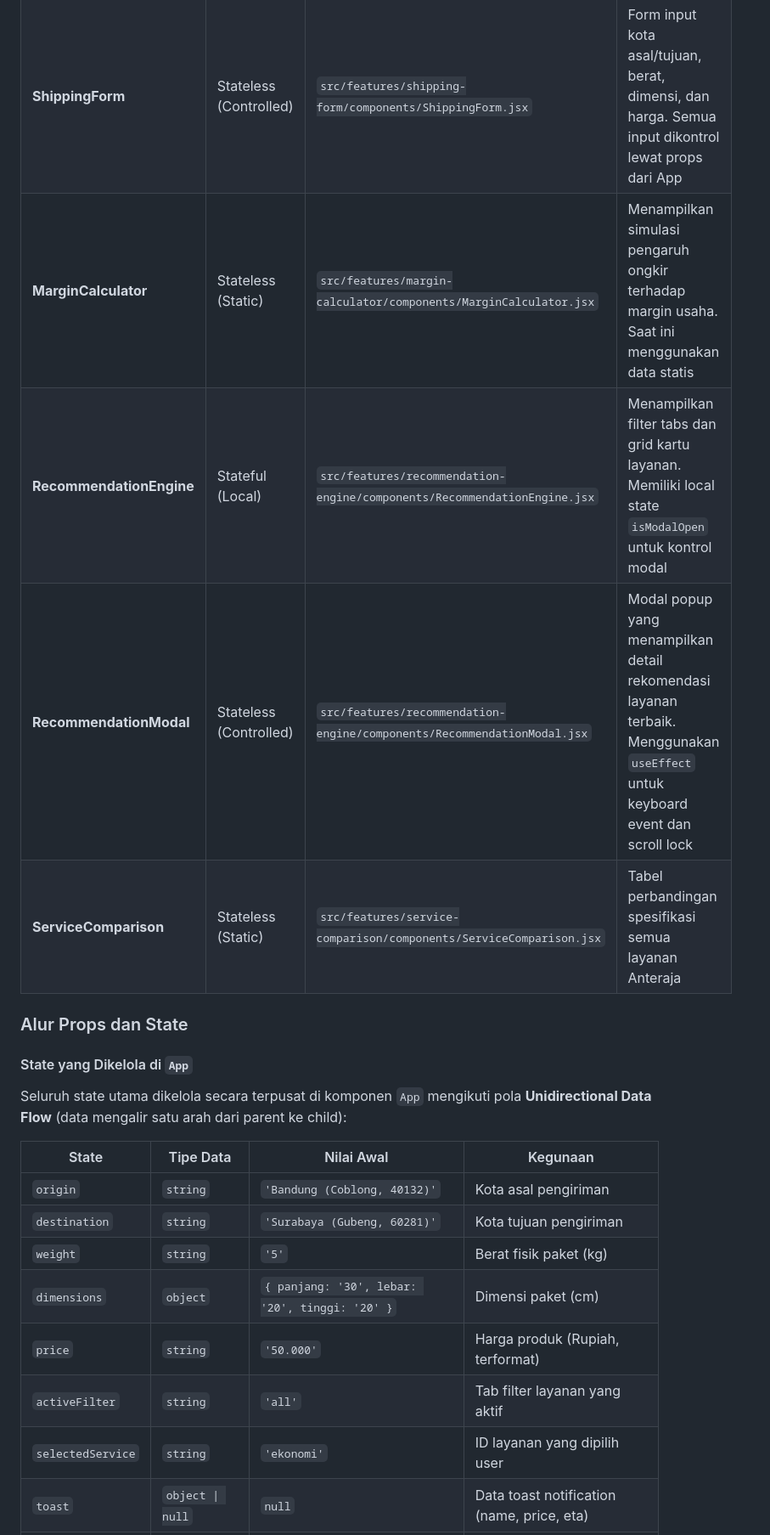
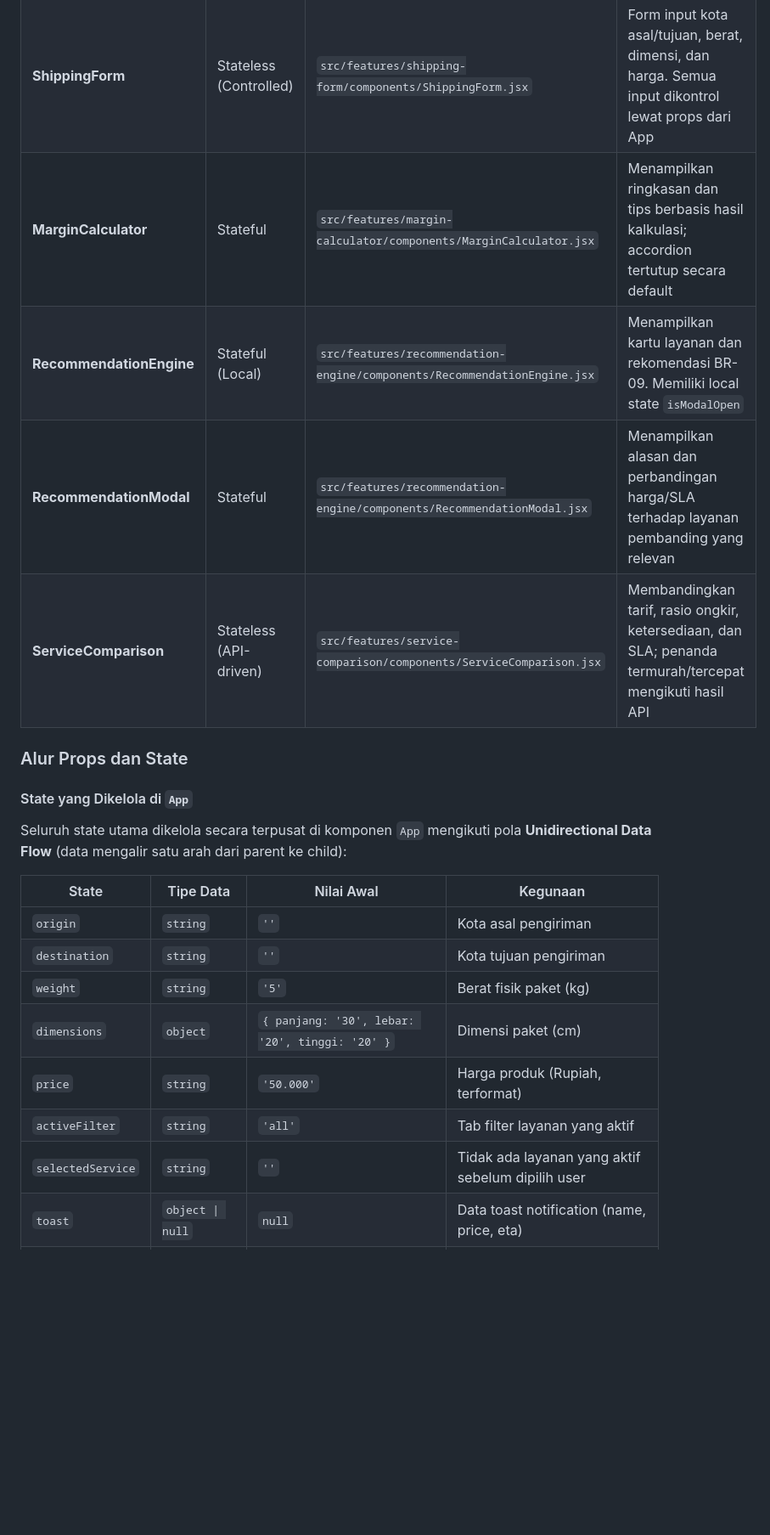
Before and after one commit to RyuVyyn/anteraja-capstone-Muhammad_Kevin, a Markdown page: README.md, the part around one of its changes. Shown at 85% size. GitHub-like rendering; blank space fills up the shorter version.

```diff
--- a/README.md
+++ b/README.md
@@ -141,10 +150,10 @@ App                                    ← Root component, mengelola seluruh sta
 |----------|------|------|-----------|
 | **App** | Stateful | `src/App.jsx` | Root component yang mengelola seluruh state aplikasi dan meneruskan data ke child components via props |
 | **ShippingForm** | Stateless (Controlled) | `src/features/shipping-form/components/ShippingForm.jsx` | Form input kota asal/tujuan, berat, dimensi, dan harga. Semua input dikontrol lewat props dari App |
-| **MarginCalculator** | Stateless (Static) | `src/features/margin-calculator/components/MarginCalculator.jsx` | Menampilkan simulasi pengaruh ongkir terhadap margin usaha. Saat ini menggunakan data statis |
-| **RecommendationEngine** | Stateful (Local) | `src/features/recommendation-engine/components/RecommendationEngine.jsx` | Menampilkan filter tabs dan grid kartu layanan. Memiliki local state `isModalOpen` untuk kontrol modal |
-| **RecommendationModal** | Stateless (Controlled) | `src/features/recommendation-engine/components/RecommendationModal.jsx` | Modal popup yang menampilkan detail rekomendasi layanan terbaik. Menggunakan `useEffect` untuk keyboard event dan scroll lock |
-| **ServiceComparison** | Stateless (Static) | `src/features/service-comparison/components/ServiceComparison.jsx` | Tabel perbandingan spesifikasi semua layanan Anteraja |
+| **MarginCalculator** | Stateful | `src/features/margin-calculator/components/MarginCalculator.jsx` | Menampilkan ringkasan dan tips berbasis hasil kalkulasi; accordion tertutup secara default |
+| **RecommendationEngine** | Stateful (Local) | `src/features/recommendation-engine/components/RecommendationEngine.jsx` | Menampilkan kartu layanan dan rekomendasi BR-09. Memiliki local state `isModalOpen` |
+| **RecommendationModal** | Stateful | `src/features/recommendation-engine/components/RecommendationModal.jsx` | Menampilkan alasan dan perbandingan harga/SLA terhadap layanan pembanding yang relevan |
+| **ServiceComparison** | Stateless (API-driven) | `src/features/service-comparison/components/ServiceComparison.jsx` | Membandingkan tarif, rasio ongkir, ketersediaan, dan SLA; penanda termurah/tercepat mengikuti hasil API |
 
 ### Alur Props dan State
 
@@ -154,13 +163,13 @@ Seluruh state utama dikelola secara terpusat di komponen `App` mengikuti pola **
 
 | State | Tipe Data | Nilai Awal | Kegunaan |
 |-------|-----------|------------|----------|
-| `origin` | `string` | `'Bandung (Coblong, 40132)'` | Kota asal pengiriman |
-| `destination` | `string` | `'Surabaya (Gubeng, 60281)'` | Kota tujuan pengiriman |
+| `origin` | `string` | `''` | Kota asal pengiriman |
+| `destination` | `string` | `''` | Kota tujuan pengiriman |
 | `weight` | `string` | `'5'` | Berat fisik paket (kg) |
 | `dimensions` | `object` | `{ panjang: '30', lebar: '20', tinggi: '20' }` | Dimensi paket (cm) |
 | `price` | `string` | `'50.000'` | Harga produk (Rupiah, terformat) |
 | `activeFilter` | `string` | `'all'` | Tab filter layanan yang aktif |
-| `selectedService` | `string` | `'ekonomi'` | ID layanan yang dipilih user |
+| `selectedService` | `string` | `''` | Tidak ada layanan yang aktif sebelum dipilih user |
 | `toast` | `object \| null` | `null` | Data toast notification (name, price, eta) |
 | `submitMessage` | `string` | `''` | Pesan sukses setelah submit form |
 | `errors` | `object` | `{}` | Kumpulan pesan error validasi per field |
```
Also changed, not shown: other parts of README.md (+50 -14 lines).
